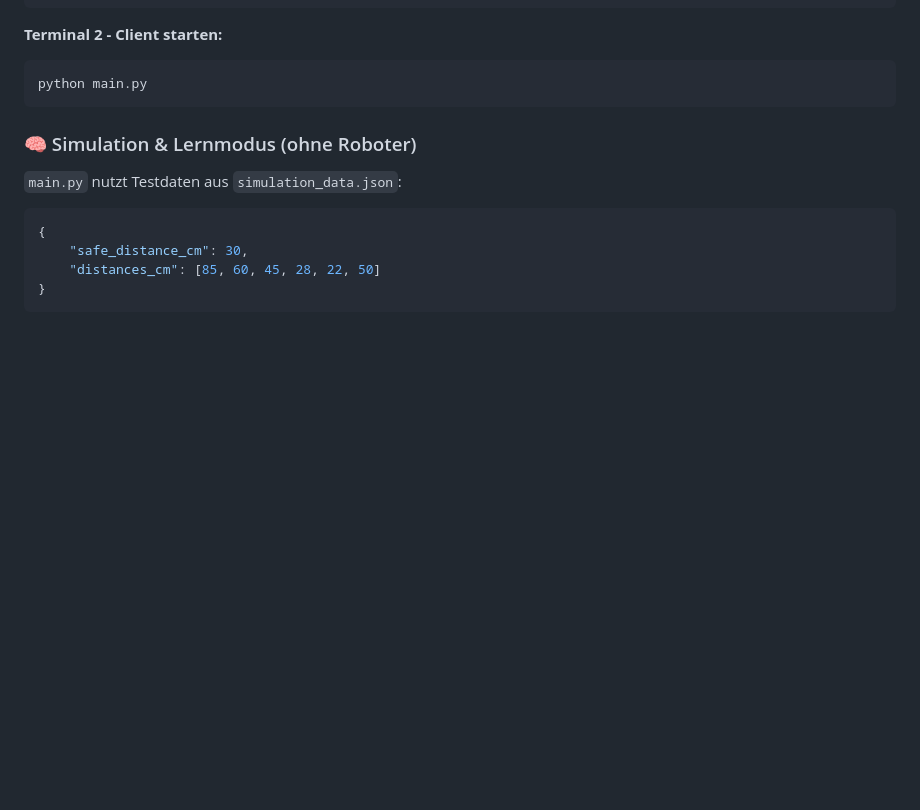
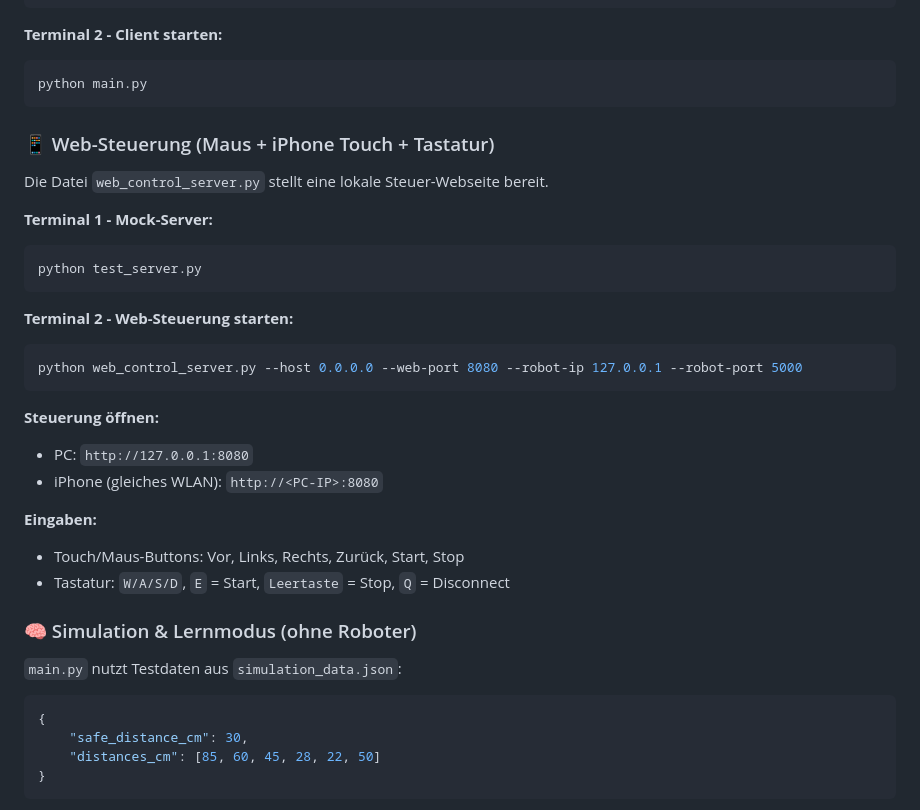
Before and after one commit to marcus39-web/Pyton-Roboter-Interface, a Markdown page: README.md, the part around the change. GitHub-like rendering; blank space fills up the shorter version.

Commit message:
docs: add web control usage for iPhone touch and keyboard

````diff
--- a/README.md
+++ b/README.md
@@ -99,6 +99,32 @@ python test_server.py
 ```bash
 python main.py
 ```
+
+### 📱 Web-Steuerung (Maus + iPhone Touch + Tastatur)
+
+Die Datei `web_control_server.py` stellt eine lokale Steuer-Webseite bereit.
+
+**Terminal 1 - Mock-Server:**
+
+```bash
+python test_server.py
+```
+
+**Terminal 2 - Web-Steuerung starten:**
+
+```bash
+python web_control_server.py --host 0.0.0.0 --web-port 8080 --robot-ip 127.0.0.1 --robot-port 5000
+```
+
+**Steuerung öffnen:**
+
+- PC: `http://127.0.0.1:8080`
+- iPhone (gleiches WLAN): `http://<PC-IP>:8080`
+
+**Eingaben:**
+
+- Touch/Maus-Buttons: Vor, Links, Rechts, Zurück, Start, Stop
+- Tastatur: `W/A/S/D`, `E` = Start, `Leertaste` = Stop, `Q` = Disconnect
 
 ### 🧠 Simulation & Lernmodus (ohne Roboter)
 
````
